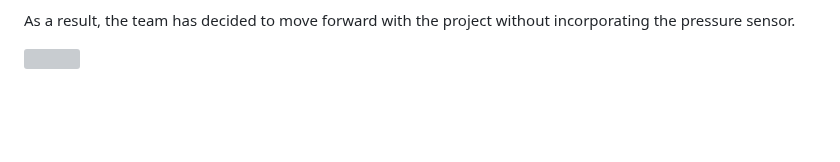
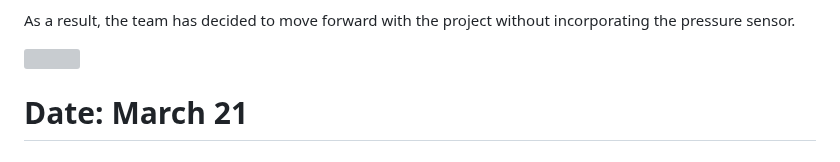
Before and after one commit to bekatresh/ECE-445, a Markdown page: notebooks/akash_notebook/akash_entries.md, the part around one of its changes. Drawn GitHub-style; blank space fills up the shorter version; grey boxes are pictures that could not be loaded.

```diff
--- a/notebooks/akash_notebook/akash_entries.md
+++ b/notebooks/akash_notebook/akash_entries.md
@@ -158,3 +161,5 @@ Analyzing MQ-3 value changes to detect breathing: Our final approach involved ex
 As a result, the team has decided to move forward with the project without incorporating the pressure sensor.
 
 ![](images/pressure_sensor.png)
+
+# Date: March 21
```
Also changed, not shown: other parts of notebooks/akash_notebook/akash_entries.md (+3 -0 lines).
